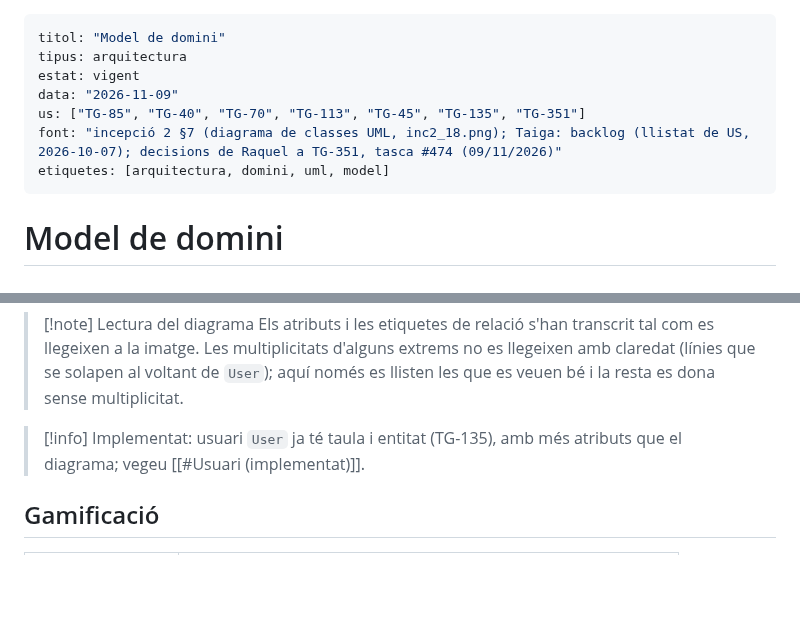
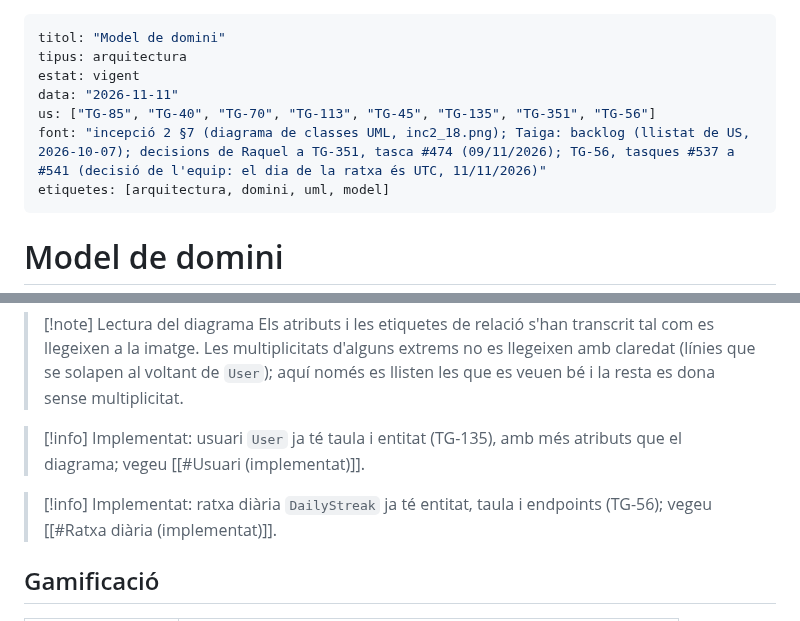
Before and after one commit to pes2627q1-21-gei-upc/perseida, a Markdown page: obsidian_vault/arquitectura/model-de-domini.md, 2 parts joined by grey strips. GitHub-like rendering; blank space fills up the shorter version.

```diff
--- a/obsidian_vault/arquitectura/model-de-domini.md
+++ b/obsidian_vault/arquitectura/model-de-domini.md
@@ -2,9 +2,9 @@
 titol: "Model de domini"
 tipus: arquitectura
 estat: vigent
-data: "2026-11-09"
-us: ["TG-85", "TG-40", "TG-70", "TG-113", "TG-45", "TG-135", "TG-351"]
-font: "incepció 2 §7 (diagrama de classes UML, inc2_18.png); Taiga: backlog (llistat de US, 2026-10-07); decisions de Raquel a TG-351, tasca #474 (09/11/2026)"
+data: "2026-11-11"
+us: ["TG-85", "TG-40", "TG-70", "TG-113", "TG-45", "TG-135", "TG-351", "TG-56"]
+font: "incepció 2 §7 (diagrama de classes UML, inc2_18.png); Taiga: backlog (llistat de US, 2026-10-07); decisions de Raquel a TG-351, tasca #474 (09/11/2026); TG-56, tasques #537 a #541 (decisió de l'equip: el dia de la ratxa és UTC, 11/11/2026)"
 etiquetes: [arquitectura, domini, uml, model]
 ---
 
@@ -20,6 +20,9 @@ Classes del diagrama UML de la incepció 2 (§7), agrupades pels seus quatre paq
 
 > [!info] Implementat: usuari
 > `User` ja té taula i entitat (TG-135), amb més atributs que el diagrama; vegeu [[#Usuari (implementat)]].
+
+> [!info] Implementat: ratxa diària
+> `DailyStreak` ja té entitat, taula i endpoints (TG-56); vegeu [[#Ratxa diària (implementat)]].
 
 ## Gamificació
 
```
Also changed, not shown: other parts of obsidian_vault/arquitectura/model-de-domini.md (+30 -0 lines), 1 other file.
